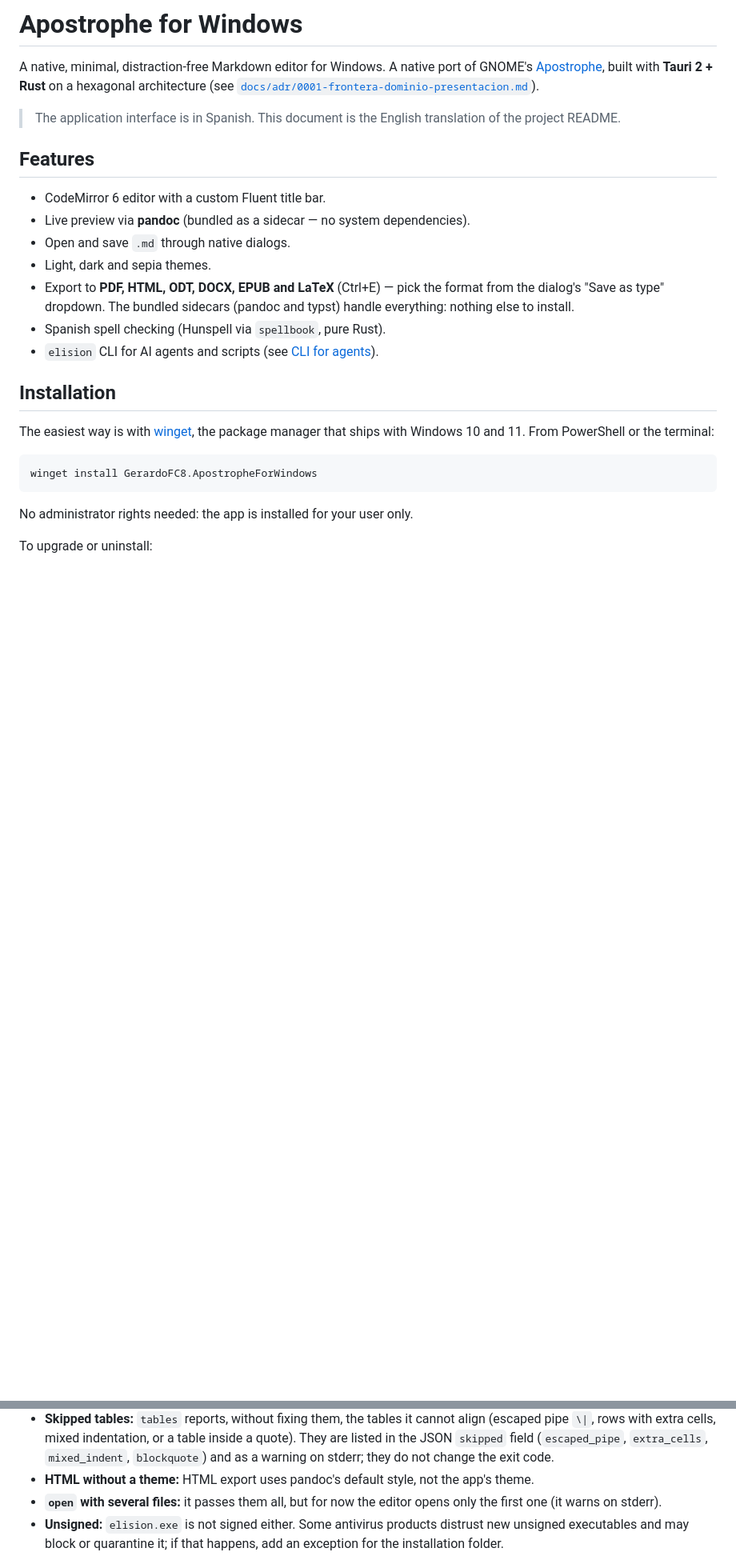
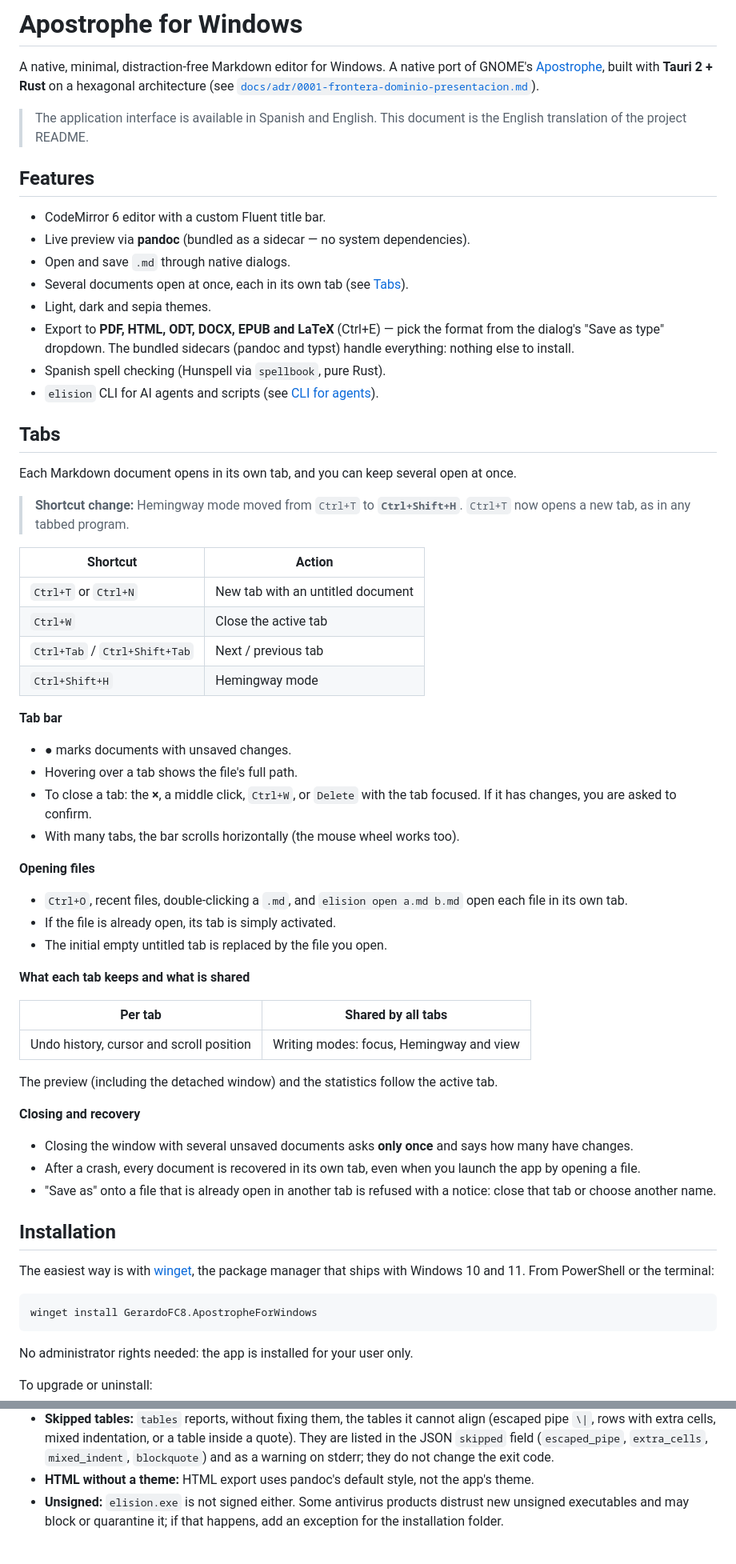
Before and after one commit to GerardoFC8/apostrophe-for-windows, a Markdown page: README.en.md, 2 parts joined by grey strips. Shown at 80% size. GitHub-like rendering; blank space fills up the shorter version.

```diff
--- a/README.en.md
+++ b/README.en.md
@@ -7,20 +7,67 @@ A native port of GNOME's [Apostrophe](https://gitlab.gnome.org/World/apostrophe)
 with **Tauri 2 + Rust** on a hexagonal architecture
 (see [`docs/adr/0001-frontera-dominio-presentacion.md`](docs/adr/0001-frontera-dominio-presentacion.md)).
 
-> The application interface is in Spanish. This document is the English translation of
-> the project README.
+> The application interface is available in Spanish and English. This document is the
+> English translation of the project README.
 
 ## Features
 
 - CodeMirror 6 editor with a custom Fluent title bar.
 - Live preview via **pandoc** (bundled as a sidecar — no system dependencies).
 - Open and save `.md` through native dialogs.
+- Several documents open at once, each in its own tab (see [Tabs](#tabs)).
 - Light, dark and sepia themes.
 - Export to **PDF, HTML, ODT, DOCX, EPUB and LaTeX** (Ctrl+E) — pick the format from the
   dialog's "Save as type" dropdown. The bundled sidecars (pandoc and typst) handle
   everything: nothing else to install.
 - Spanish spell checking (Hunspell via `spellbook`, pure Rust).
 - `elision` CLI for AI agents and scripts (see [CLI for agents](#cli-for-agents-elision)).
+
+## Tabs
+
+Each Markdown document opens in its own tab, and you can keep several open at once.
+
+> **Shortcut change:** Hemingway mode moved from `Ctrl+T` to **`Ctrl+Shift+H`**. `Ctrl+T`
+> now opens a new tab, as in any tabbed program.
+
+| Shortcut | Action |
+|---|---|
+| `Ctrl+T` or `Ctrl+N` | New tab with an untitled document |
+| `Ctrl+W` | Close the active tab |
+| `Ctrl+Tab` / `Ctrl+Shift+Tab` | Next / previous tab |
+| `Ctrl+Shift+H` | Hemingway mode |
+
+**Tab bar**
+
+- **●** marks documents with unsaved changes.
+- Hovering over a tab shows the file's full path.
+- To close a tab: the **×**, a middle click, `Ctrl+W`, or `Delete` with the tab focused. If
+  it has changes, you are asked to confirm.
+- With many tabs, the bar scrolls horizontally (the mouse wheel works too).
+
+**Opening files**
+
+- `Ctrl+O`, recent files, double-clicking a `.md`, and `elision open a.md b.md` open each
+  file in its own tab.
+- If the file is already open, its tab is simply activated.
+- The initial empty untitled tab is replaced by the file you open.
+
+**What each tab keeps and what is shared**
+
+| Per tab | Shared by all tabs |
+|---|---|
+| Undo history, cursor and scroll position | Writing modes: focus, Hemingway and view |
+
+The preview (including the detached window) and the statistics follow the active tab.
+
+**Closing and recovery**
+
+- Closing the window with several unsaved documents asks **only once** and says how many
+  have changes.
+- After a crash, every document is recovered in its own tab, even when you launch the app by
+  opening a file.
+- "Save as" onto a file that is already open in another tab is refused with a notice: close
+  that tab or choose another name.
 
 ## Installation
 
@@ -141,8 +188,6 @@ elision export docs\chapter.md -o C:\out\chapter.pdf --json
   They are listed in the JSON `skipped` field (`escaped_pipe`, `extra_cells`, `mixed_indent`,
   `blockquote`) and as a warning on stderr; they do not change the exit code.
 - **HTML without a theme:** HTML export uses pandoc's default style, not the app's theme.
-- **`open` with several files:** it passes them all, but for now the editor opens only the
-  first one (it warns on stderr).
 - **Unsigned:** `elision.exe` is not signed either. Some antivirus products distrust new
   unsigned executables and may block or quarantine it; if that happens, add an exception for
   the installation folder.
```
Also changed, not shown: other parts of README.en.md (+4 -2 lines), README.md (+51 -6 lines).
